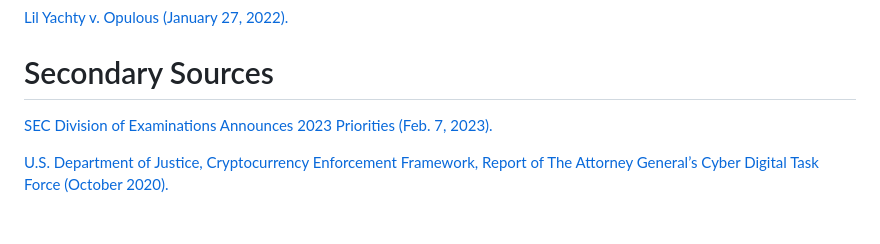
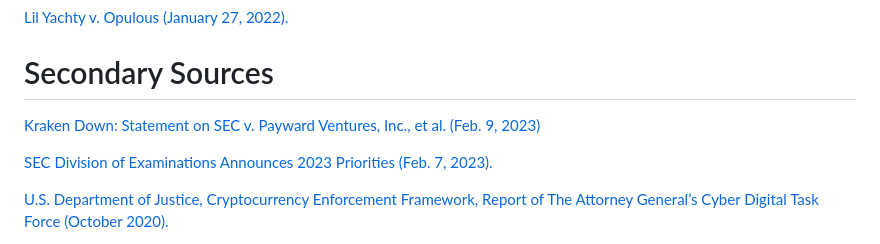
Before and after one commit to ChoiceCoin/Compliance, a Markdown page: README.md, the part around the change. Drawn GitHub-style; blank space fills up the shorter version.

```diff
--- a/README.md
+++ b/README.md
@@ -130,6 +130,8 @@ The DAO (July 25, 2017).](https://www.sec.gov/litigation/investreport/34-81207.p
 
 # Secondary Sources
 
+[Kraken Down: Statement on SEC v. Payward Ventures, Inc., et al. (Feb. 9, 2023)](https://www.sec.gov/news/statement/peirce-statement-kraken-020923)
+
 [SEC Division of Examinations Announces 2023 Priorities (Feb. 7, 2023).](https://www.sec.gov/news/press-release/2023-24)
 
 [U.S. Department of Justice, Cryptocurrency Enforcement Framework, Report of The Attorney General’s Cyber
```
